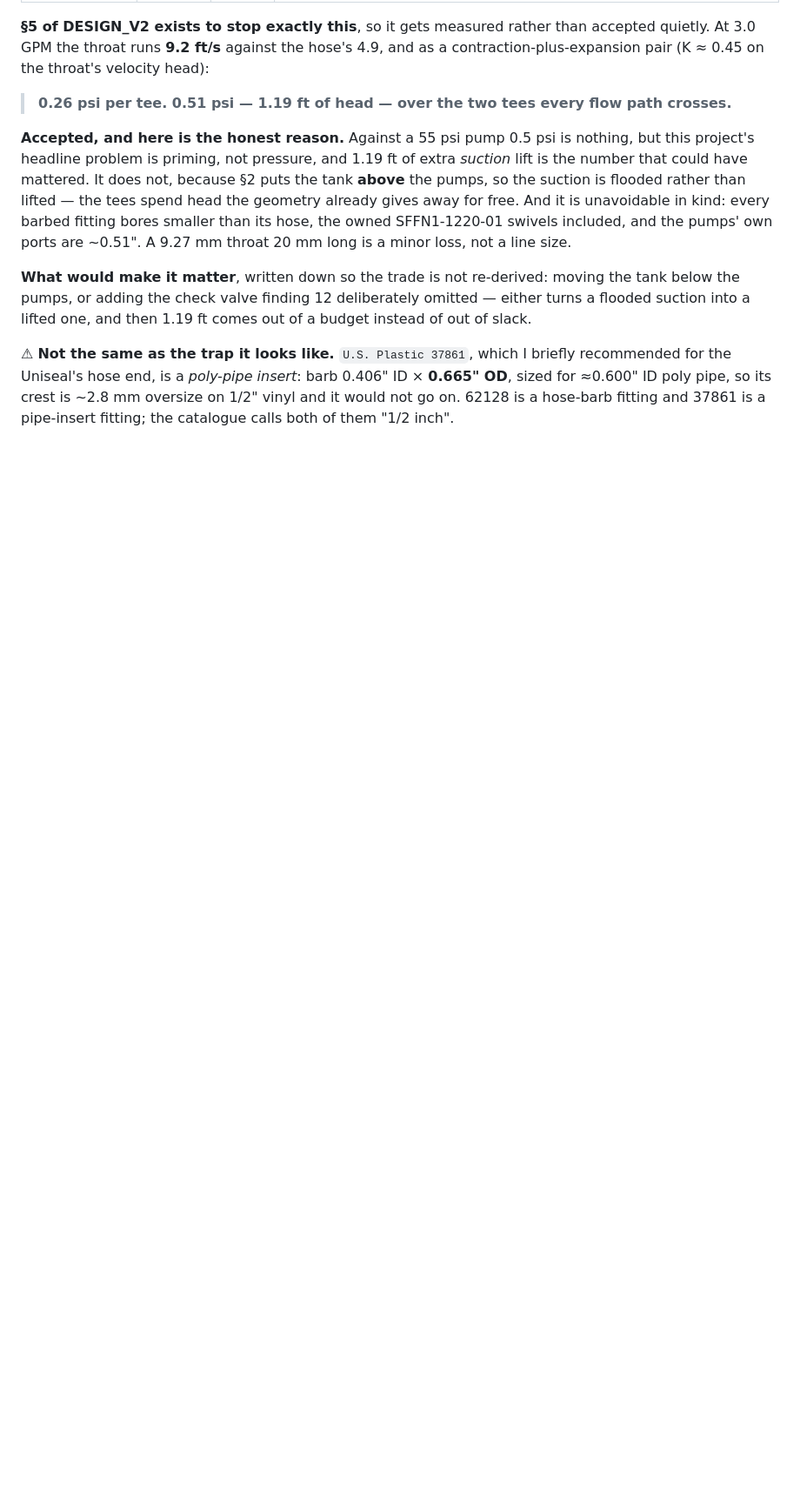
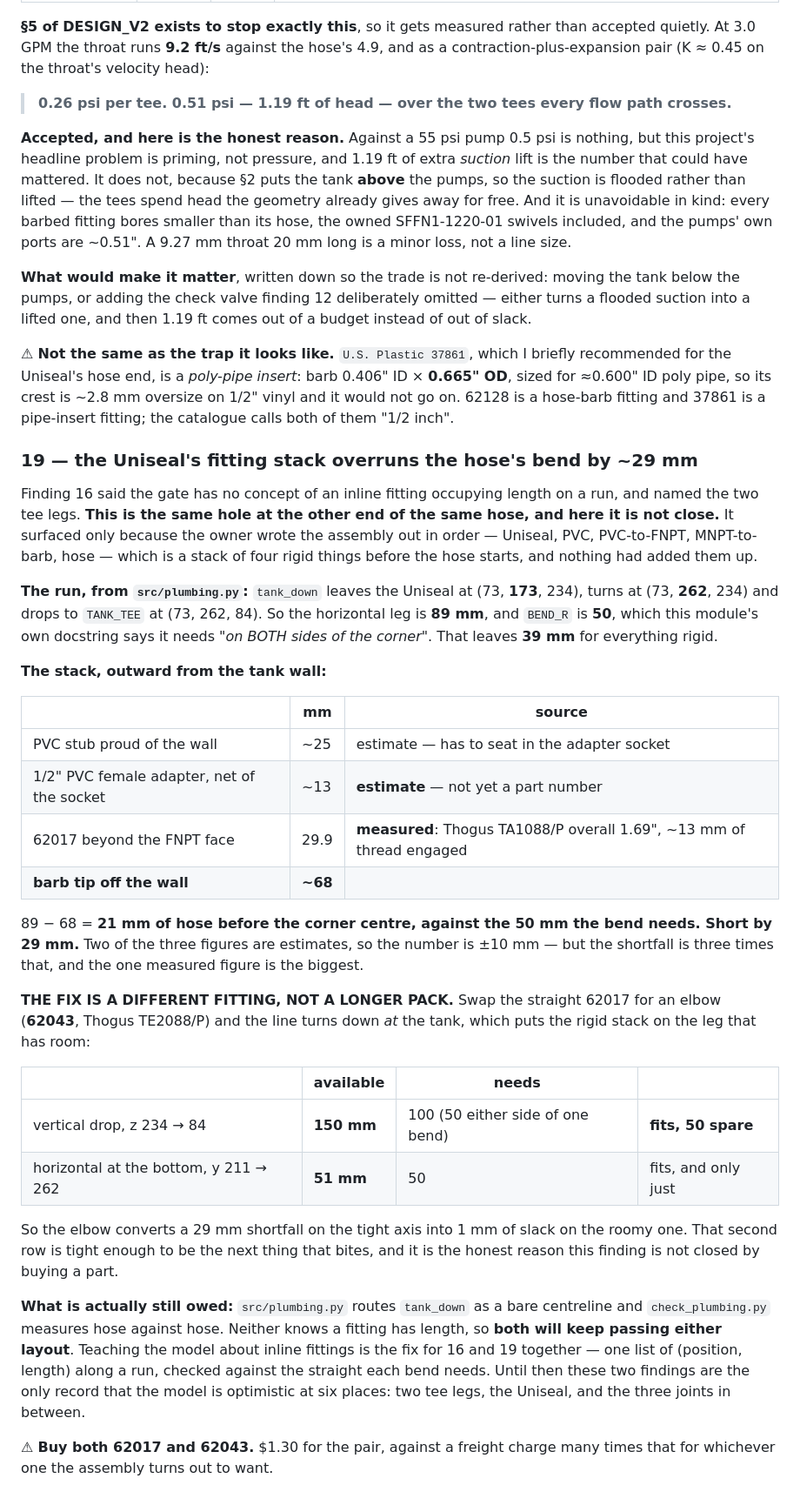
Before and after one commit to gustebeast/watering-backpack, a Markdown page: WORK_V2_PUNCHLIST.md, the part around the change. Shown at 87% size. Rendered like a GitHub page; blank space fills up the shorter version.

Commit message:
plumbing: the Uniseal's fitting stack overruns the hose bend by ~29 mm
The owner wrote the Scepter hook-up out in order -- Uniseal, PVC, PVC-to-FNPT,
MNPT-to-barb, hose -- and writing it as a sequence is what exposed it. That is
four rigid things before the hose starts and nobody had added them up.

src/plumbing.py routes tank_down from the Uniseal at y=173 to a corner at y=262,
so the horizontal leg is 89 mm, and the module's own docstring says a BEND_R 50
corner needs 50 mm of straight on BOTH sides. That leaves 39 mm for everything
rigid. The stack is about 68: ~25 of PVC stub proud of the wall, ~13 of PVC
female adapter net of its socket, and 29.9 of 62017 past the FNPT face -- the
last of those measured off Thogus drawing TA1088/P rather than guessed. 89 - 68
leaves 21 mm of hose before the corner centre against the 50 it needs. Short by
29. Two of the three figures are estimates so call it +-10 mm; the shortfall is
three times that and the one measured figure is the biggest.

The fix is a different fitting, not a deeper pack. Item 62043 (Thogus TE2088/P,
1/2" MNPT x 1/2" Hose ID elbow, $0.79) turns the line down AT the tank, which
moves the rigid stack onto the leg that has room: the vertical drop is 150 mm
against the 100 one bend needs, 50 mm spare. The horizontal left at the bottom is
then 51 mm against 50 -- which is why this finding is NOT closed by buying a part.
One millimetre of slack is the next thing that bites.

Told the owner to buy both while the order is open. $1.30 for the pair against a
freight charge many times that for whichever one the assembly wants.

What is still owed is the gate, and findings 16 and 19 now say it with one voice:
plumbing.py routes bare centrelines and check_plumbing.py measures hose against
hose, so neither knows a fitting has length and BOTH LAYOUTS PASS TODAY. One list
of (position, length) per run, checked against the straight each bend needs, fixes
16 and 19 together. Until then those two findings are the only record that the
model is optimistic in six places -- two tee legs, the Uniseal, and the three
joints between.

All 11 gates and the CAD build green, which is exactly the problem.

Co-Authored-By: Claude Opus 5 <noreply@anthropic.com>

```diff
--- a/WORK_V2_PUNCHLIST.md
+++ b/WORK_V2_PUNCHLIST.md
@@ -649,3 +649,54 @@ recommended for the Uniseal's hose end, is a *poly-pipe insert*: barb 0.406" ID
 **0.665" OD**, sized for ≈0.600" ID poly pipe, so its crest is ~2.8 mm oversize on
 1/2" vinyl and it would not go on. 62128 is a hose-barb fitting and 37861 is a
 pipe-insert fitting; the catalogue calls both of them "1/2 inch".
+
+### 19 — the Uniseal's fitting stack overruns the hose's bend by ~29 mm
+
+Finding 16 said the gate has no concept of an inline fitting occupying length on a
+run, and named the two tee legs. **This is the same hole at the other end of the same
+hose, and here it is not close.** It surfaced only because the owner wrote the
+assembly out in order — Uniseal, PVC, PVC-to-FNPT, MNPT-to-barb, hose — which is a
+stack of four rigid things before the hose starts, and nothing had added them up.
+
+**The run, from `src/plumbing.py`:** `tank_down` leaves the Uniseal at
+(73, **173**, 234), turns at (73, **262**, 234) and drops to `TANK_TEE` at
+(73, 262, 84). So the horizontal leg is **89 mm**, and `BEND_R` is **50**, which this
+module's own docstring says it needs *"on BOTH sides of the corner"*. That leaves
+**39 mm** for everything rigid.
+
+**The stack, outward from the tank wall:**
+
+| | mm | source |
+|---|---|---|
+| PVC stub proud of the wall | ~25 | estimate — has to seat in the adapter socket |
+| 1/2" PVC female adapter, net of the socket | ~13 | **estimate** — not yet a part number |
+| 62017 beyond the FNPT face | 29.9 | **measured**: Thogus TA1088/P overall 1.69", ~13 mm of thread engaged |
+| **barb tip off the wall** | **~68** | |
+
+89 − 68 = **21 mm of hose before the corner centre, against the 50 mm the bend needs.
+Short by 29 mm.** Two of the three figures are estimates, so the number is ±10 mm —
+but the shortfall is three times that, and the one measured figure is the biggest.
+
+**THE FIX IS A DIFFERENT FITTING, NOT A LONGER PACK.** Swap the straight 62017 for an
+elbow (**62043**, Thogus TE2088/P) and the line turns down *at* the tank, which puts
+the rigid stack on the leg that has room:
+
+| | available | needs | |
+|---|---|---|---|
+| vertical drop, z 234 → 84 | **150 mm** | 100 (50 either side of one bend) | **fits, 50 spare** |
+| horizontal at the bottom, y 211 → 262 | **51 mm** | 50 | fits, and only just |
+
+So the elbow converts a 29 mm shortfall on the tight axis into 1 mm of slack on the
+roomy one. That second row is tight enough to be the next thing that bites, and it is
+the honest reason this finding is not closed by buying a part.
+
+**What is actually still owed:** `src/plumbing.py` routes `tank_down` as a bare
+centreline and `check_plumbing.py` measures hose against hose. Neither knows a fitting
+has length, so **both will keep passing either layout**. Teaching the model about
+inline fittings is the fix for 16 and 19 together — one list of (position, length)
+along a run, checked against the straight each bend needs. Until then these two
+findings are the only record that the model is optimistic at six places: two tee legs,
+the Uniseal, and the three joints in between.
+
+⚠ **Buy both 62017 and 62043.** $1.30 for the pair, against a freight charge many
+times that for whichever one the assembly turns out to want.
```
Also changed, not shown: bom_consolidated.md (+9 -0 lines).
